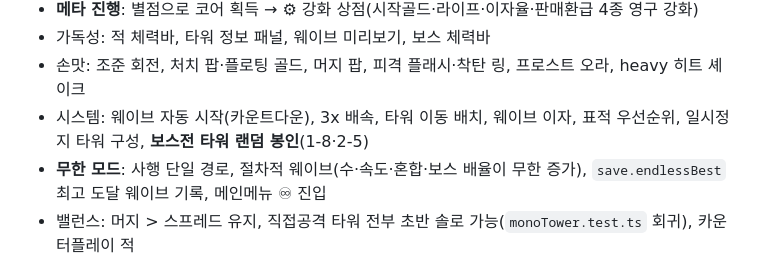
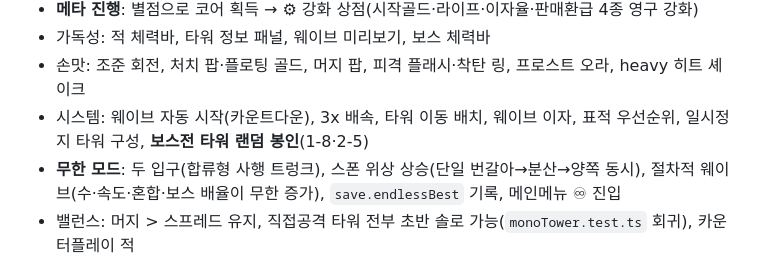
Before and after one commit to ljayoon-cpu/tower, a Markdown page: docs/ROADMAP.md, the part around the change. GitHub-like rendering.

Commit message:
docs: roadmap — endless mode two-entrance spawn
Co-Authored-By: Claude Sonnet 5 <noreply@anthropic.com>

```diff
--- a/docs/ROADMAP.md
+++ b/docs/ROADMAP.md
@@ -26,8 +26,8 @@
 - 손맛: 조준 회전, 처치 팝·플로팅 골드, 머지 팝, 피격 플래시·착탄 링, 프로스트 오라, heavy 히트 셰이크
 - 시스템: 웨이브 자동 시작(카운트다운), 3x 배속, 타워 이동 배치, 웨이브 이자,
   표적 우선순위, 일시정지 타워 구성, **보스전 타워 랜덤 봉인**(1-8·2-5)
-- **무한 모드**: 사행 단일 경로, 절차적 웨이브(수·속도·혼합·보스 배율이 무한 증가),
-  `save.endlessBest` 최고 도달 웨이브 기록, 메인메뉴 ♾ 진입
+- **무한 모드**: 두 입구(합류형 사행 트렁크), 스폰 위상 상승(단일 번갈아→분산→양쪽 동시),
+  절차적 웨이브(수·속도·혼합·보스 배율이 무한 증가), `save.endlessBest` 기록, 메인메뉴 ♾ 진입
 - 밸런스: 머지 > 스프레드 유지, 직접공격 타워 전부 초반 솔로 가능(`monoTower.test.ts` 회귀), 카운터플레이 적
 
 ## 다음 (100만 다운로드 관점, 우선순위 순)
```
